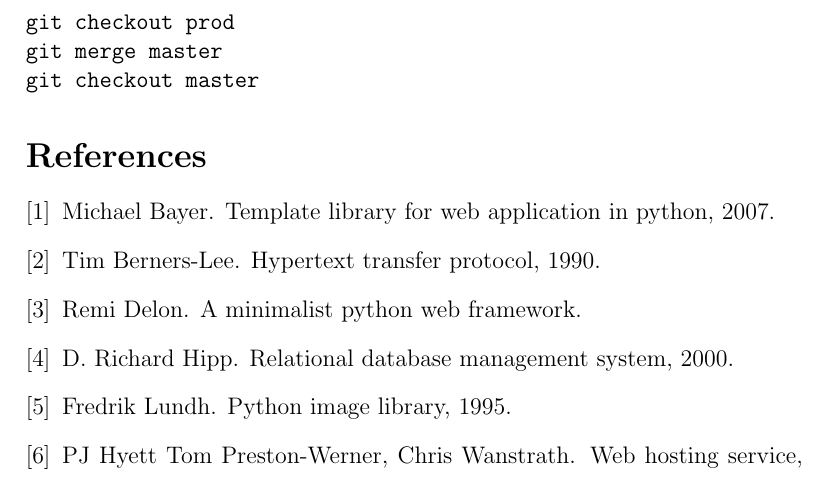
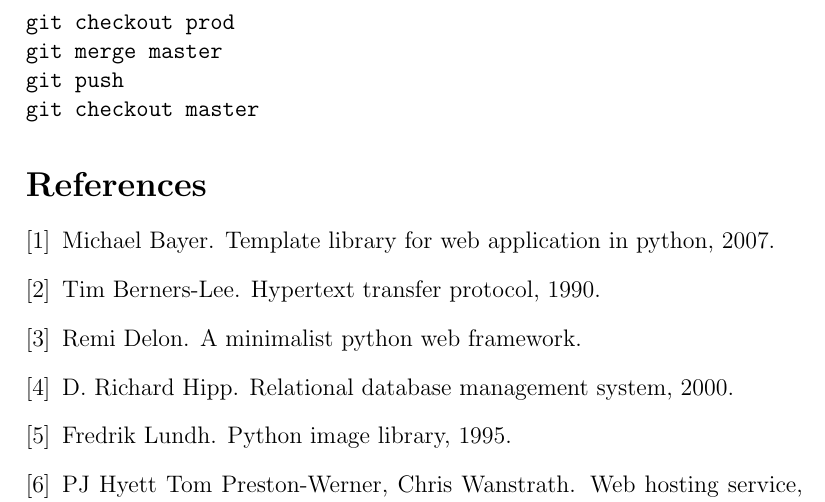
Before and after one commit to ipol-journal/ipolDevel, a LaTeX document (doc/system/ipol.tex): part of page 37 of 37, cut so that both start at the same text. Compiled offline with pdfLaTeX.

Commit message:
[doc/notes] Add git branches

```diff
--- a/doc/system/ipol.tex
+++ b/doc/system/ipol.tex
@@ -380,6 +380,7 @@ To merge {\tt prod} with {\tt master:}
 \begin{verbatim}
 git checkout prod
 git merge master
+git push
 git checkout master
 \end{verbatim}
 
```
